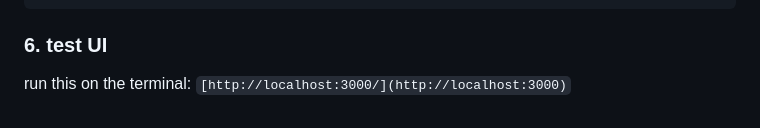
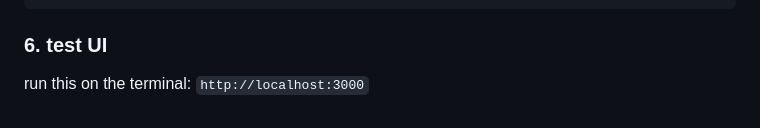
Before and after one commit to daisyb3ll/LAMP, a Markdown page: README.md, the part around the change. Drawn GitHub-style.

````diff
--- a/README.md
+++ b/README.md
@@ -81,4 +81,4 @@ project structure should look like this
 ```
 
 ### 6. test UI
-run this on the terminal: `[http://localhost:3000/](http://localhost:3000)`
+run this on the terminal: `http://localhost:3000`
````
